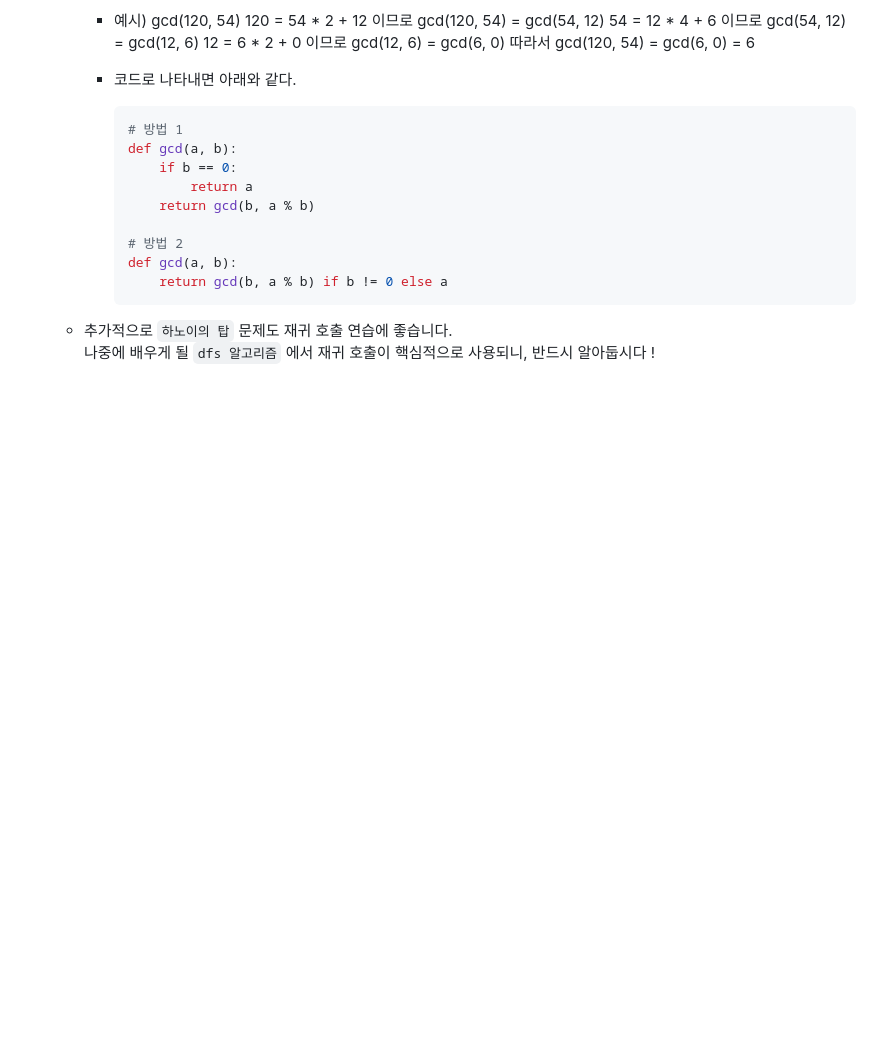
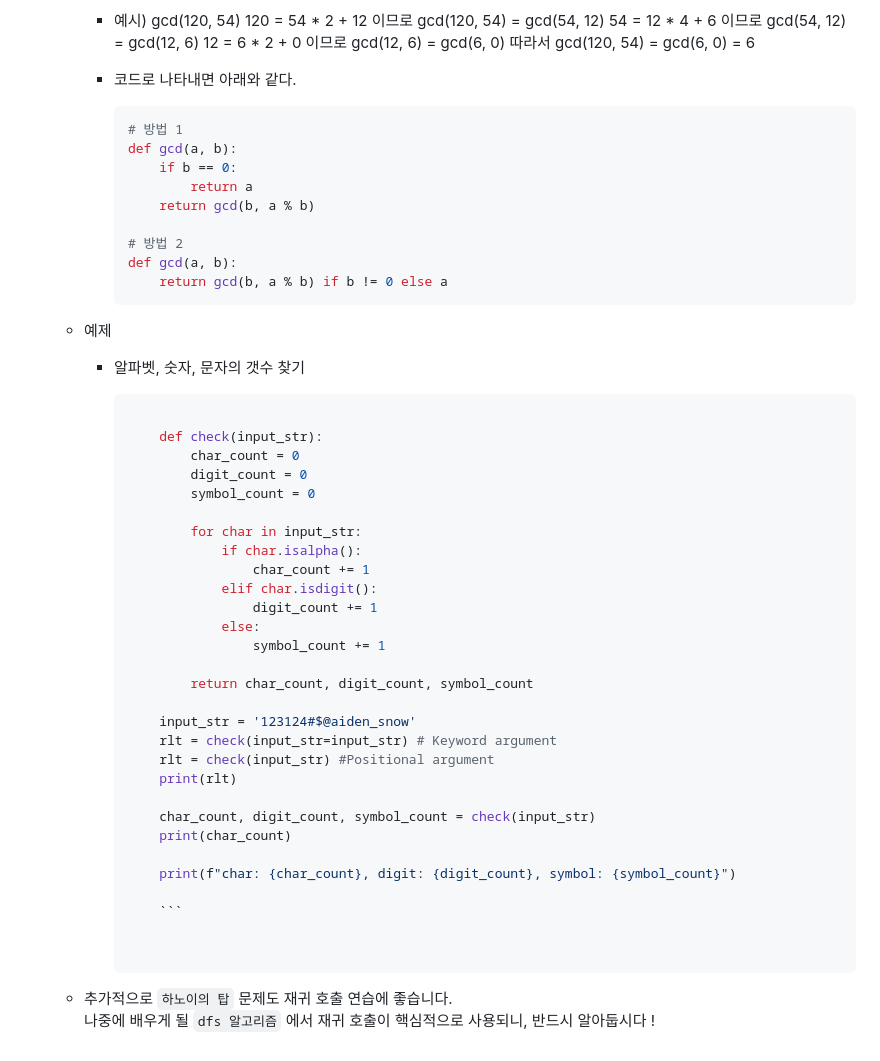
Before and after one commit to yeonjulee812/TIL, a Markdown page: 01_python/day05.md, the part around the change. GitHub-like rendering; blank space fills up the shorter version.

Commit message:
230126 | add practice code

````diff
--- a/01_python/day05.md
+++ b/01_python/day05.md
@@ -225,5 +225,38 @@
                 return gcd(b, a % b) if b != 0 else a
             ```
 
+    - 예제
+      - 알파벳, 숫자, 문자의 갯수 찾기
+
+        ```python
+
+            def check(input_str):
+                char_count = 0
+                digit_count = 0
+                symbol_count = 0
+
+                for char in input_str:
+                    if char.isalpha():
+                        char_count += 1
+                    elif char.isdigit():
+                        digit_count += 1
+                    else:
+                        symbol_count += 1
+
+                return char_count, digit_count, symbol_count
+
+            input_str = '123124#$@aiden_snow'
+            rlt = check(input_str=input_str) # Keyword argument
+            rlt = check(input_str) #Positional argument
+            print(rlt)
+
+            char_count, digit_count, symbol_count = check(input_str)
+            print(char_count)
+
+            print(f"char: {char_count}, digit: {digit_count}, symbol: {symbol_count}")
+
+            ```
+
+
     - 추가적으로 `하노이의 탑` 문제도 재귀 호출 연습에 좋습니다.
     나중에 배우게 될 `dfs 알고리즘` 에서 재귀 호출이 핵심적으로 사용되니, 반드시 알아둡시다 !
````
